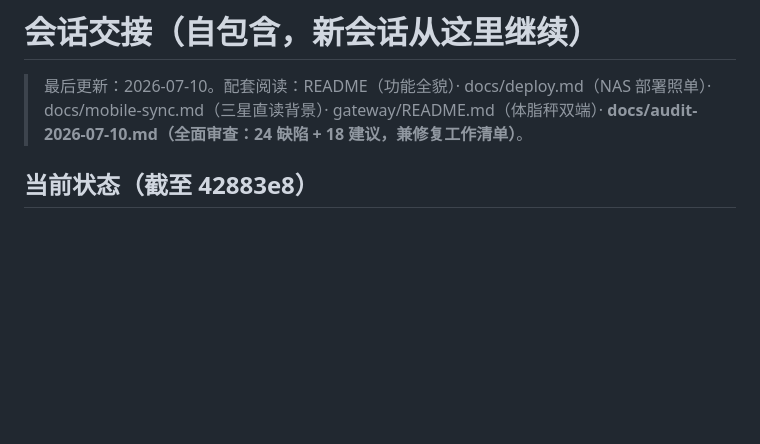
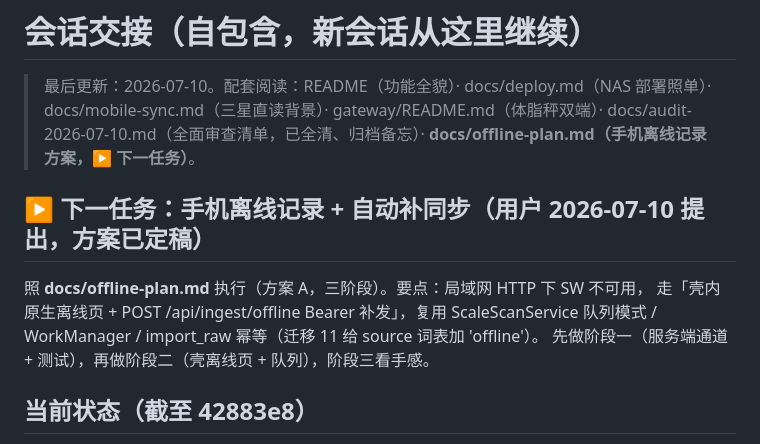
Before and after one commit to Cylunex/shadow-health, a Markdown page: docs/handover.md, the part around the change. Drawn GitHub-style; blank space fills up the shorter version.

```diff
--- a/docs/handover.md
+++ b/docs/handover.md
@@ -2,7 +2,15 @@
 
 > 最后更新：2026-07-10。配套阅读：README（功能全貌）· docs/deploy.md（NAS 部署照单）·
 > docs/mobile-sync.md（三星直读背景）· gateway/README.md（体脂秤双端）·
-> **docs/audit-2026-07-10.md（全面审查：24 缺陷 + 18 建议，兼修复工作清单）**。
+> docs/audit-2026-07-10.md（全面审查清单，已全清、归档备忘）·
+> **docs/offline-plan.md（手机离线记录方案，▶ 下一任务）**。
+
+## ▶ 下一任务：手机离线记录 + 自动补同步（用户 2026-07-10 提出，方案已定稿）
+
+照 **docs/offline-plan.md** 执行（方案 A，三阶段）。要点：局域网 HTTP 下 SW 不可用，
+走「壳内原生离线页 + POST /api/ingest/offline Bearer 补发」，复用 ScaleScanService
+队列模式 / WorkManager / import_raw 幂等（迁移 11 给 source 词表加 'offline'）。
+先做阶段一（服务端通道 + 测试），再做阶段二（壳离线页 + 队列），阶段三看手感。
 
 ## 当前状态（截至 42883e8）
 
```
Also changed, not shown: docs/offline-plan.md (added, +101 -0 lines).
